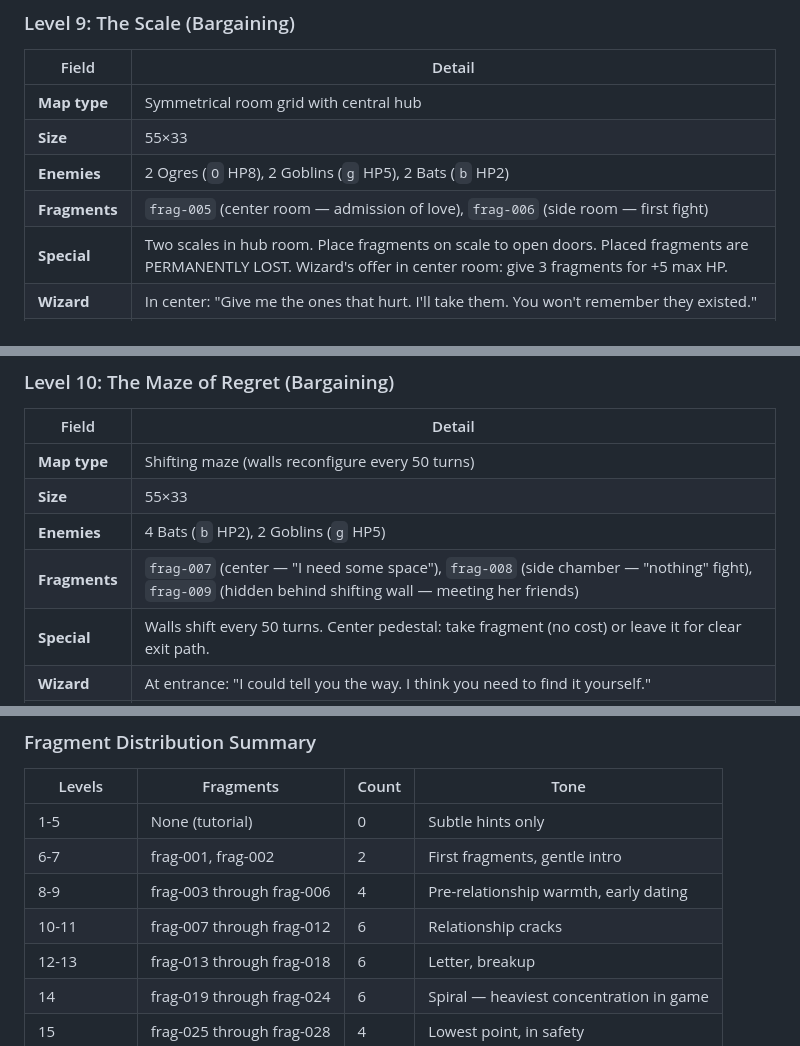
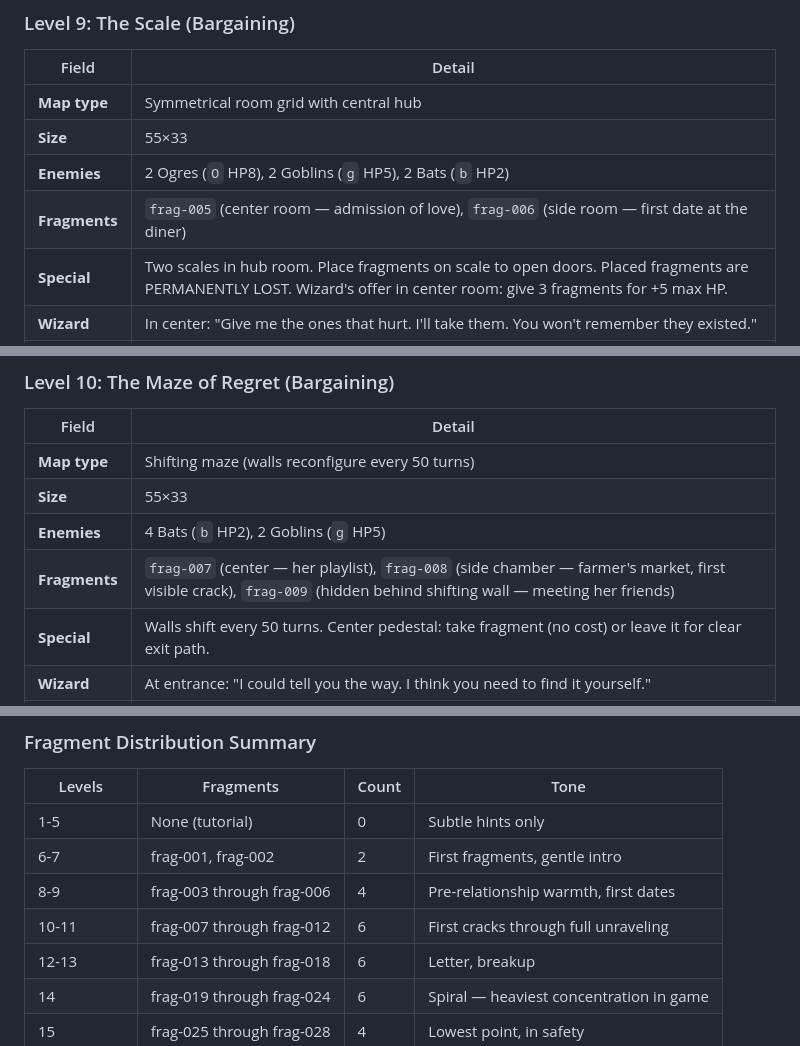
Before and after one commit to ThatXliner/coredumped, a Markdown page: level-design.md, 3 parts joined by grey strips. Drawn GitHub-style.

```diff
--- a/level-design.md
+++ b/level-design.md
@@ -707,7 +707,7 @@ The buffer overflow is the KEY exploit — it's the only one that unlocks regist
 | **Map type** | Symmetrical room grid with central hub |
 | **Size** | 55×33 |
 | **Enemies** | 2 Ogres (`O` HP8), 2 Goblins (`g` HP5), 2 Bats (`b` HP2) |
-| **Fragments** | `frag-005` (center room — admission of love), `frag-006` (side room — first fight) |
+| **Fragments** | `frag-005` (center room — admission of love), `frag-006` (side room — first date at the diner) |
 | **Special** | Two scales in hub room. Place fragments on scale to open doors. Placed fragments are PERMANENTLY LOST. Wizard's offer in center room: give 3 fragments for +5 max HP. |
 | **Wizard** | In center: "Give me the ones that hurt. I'll take them. You won't remember they existed." |
 | **Palette** | Pale gold. Center room blood-red. |
@@ -720,7 +720,7 @@ The buffer overflow is the KEY exploit — it's the only one that unlocks regist
 | **Map type** | Shifting maze (walls reconfigure every 50 turns) |
 | **Size** | 55×33 |
 | **Enemies** | 4 Bats (`b` HP2), 2 Goblins (`g` HP5) |
-| **Fragments** | `frag-007` (center — "I need some space"), `frag-008` (side chamber — "nothing" fight), `frag-009` (hidden behind shifting wall — meeting her friends) |
+| **Fragments** | `frag-007` (center — her playlist), `frag-008` (side chamber — farmer's market, first visible crack), `frag-009` (hidden behind shifting wall — meeting her friends) |
 | **Special** | Walls shift every 50 turns. Center pedestal: take fragment (no cost) or leave it for clear exit path. |
 | **Wizard** | At entrance: "I could tell you the way. I think you need to find it yourself." |
 | **Palette** | Faded yellow, burnt edges. |
@@ -830,8 +830,8 @@ The buffer overflow is the KEY exploit — it's the only one that unlocks regist
 |--------|-----------|-------|------|
 | 1-5 | None (tutorial) | 0 | Subtle hints only |
 | 6-7 | frag-001, frag-002 | 2 | First fragments, gentle intro |
-| 8-9 | frag-003 through frag-006 | 4 | Pre-relationship warmth, early dating |
-| 10-11 | frag-007 through frag-012 | 6 | Relationship cracks |
+| 8-9 | frag-003 through frag-006 | 4 | Pre-relationship warmth, first dates |
+| 10-11 | frag-007 through frag-012 | 6 | First cracks through full unraveling |
 | 12-13 | frag-013 through frag-018 | 6 | Letter, breakup |
 | 14 | frag-019 through frag-024 | 6 | Spiral — heaviest concentration in game |
 | 15 | frag-025 through frag-028 | 4 | Lowest point, in safety |
```
